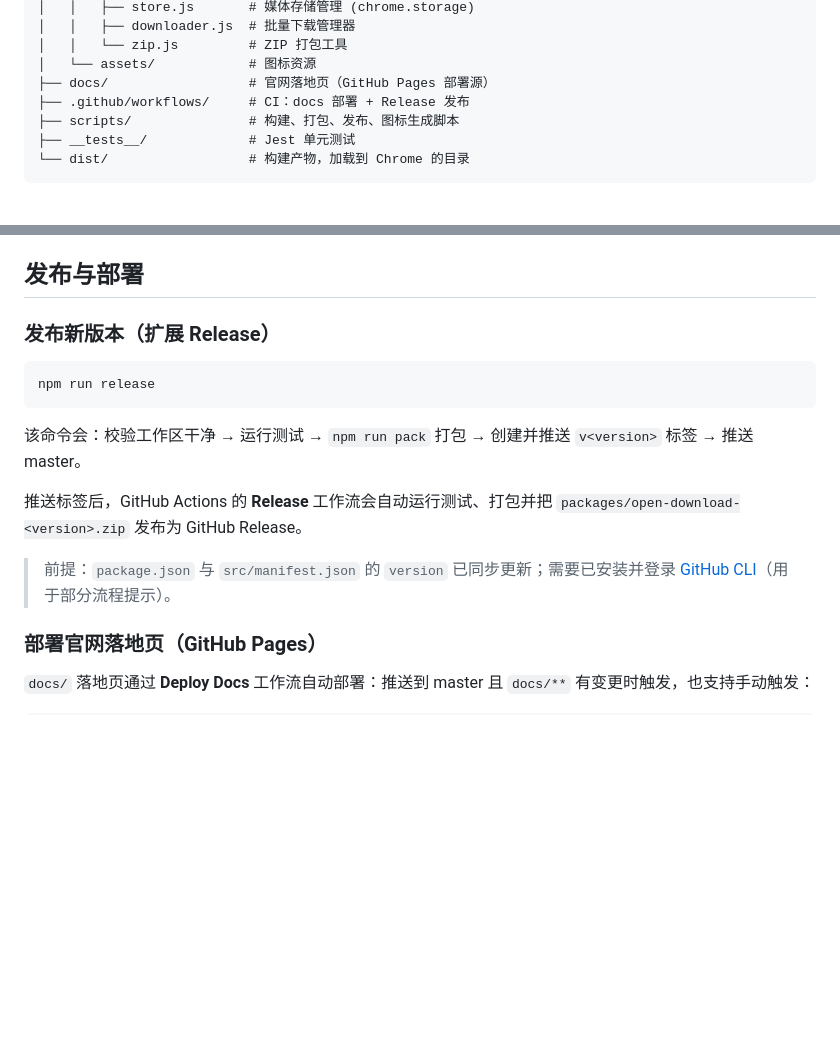
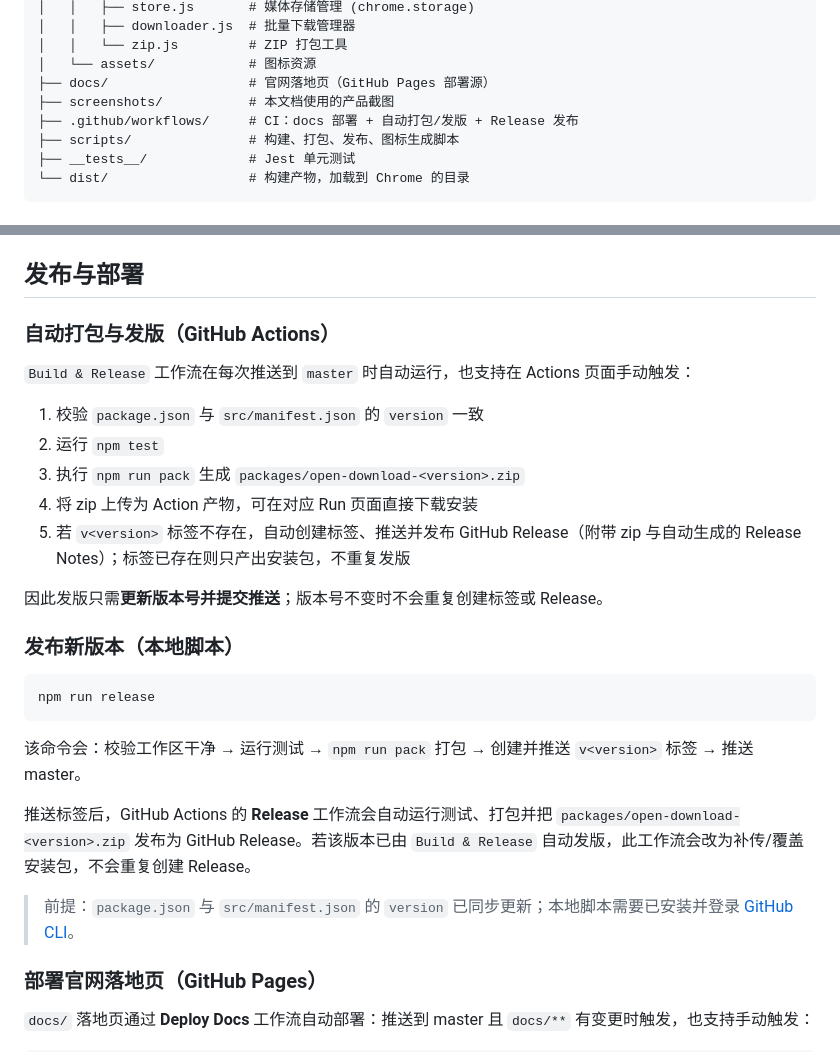
Before and after one commit to Jlnvv-tom/open-download, a Markdown page: README.md, 2 parts joined by grey strips. GitHub-like rendering; blank space fills up the shorter version.

Commit message:
docs: 补充界面截图并添加自动打包发版工作流

````diff
--- a/README.md
+++ b/README.md
@@ -71,7 +85,8 @@ open-download/
 │   │   └── zip.js         # ZIP 打包工具
 │   └── assets/            # 图标资源
 ├── docs/                  # 官网落地页（GitHub Pages 部署源）
-├── .github/workflows/     # CI：docs 部署 + Release 发布
+├── screenshots/           # 本文档使用的产品截图
+├── .github/workflows/     # CI：docs 部署 + 自动打包/发版 + Release 发布
 ├── scripts/               # 构建、打包、发布、图标生成脚本
 ├── __tests__/             # Jest 单元测试
 └── dist/                  # 构建产物，加载到 Chrome 的目录
@@ -105,7 +120,19 @@ npm run pack
 
 ## 发布与部署
 
-### 发布新版本（扩展 Release）
+### 自动打包与发版（GitHub Actions）
+
+`Build & Release` 工作流在每次推送到 `master` 时自动运行，也支持在 Actions 页面手动触发：
+
+1. 校验 `package.json` 与 `src/manifest.json` 的 `version` 一致
+2. 运行 `npm test`
+3. 执行 `npm run pack` 生成 `packages/open-download-<version>.zip`
+4. 将 zip 上传为 Action 产物，可在对应 Run 页面直接下载安装
+5. 若 `v<version>` 标签不存在，自动创建标签、推送并发布 GitHub Release（附带 zip 与自动生成的 Release Notes）；标签已存在则只产出安装包，不重复发版
+
+因此发版只需**更新版本号并提交推送**；版本号不变时不会重复创建标签或 Release。
+
+### 发布新版本（本地脚本）
 
 ```bash
 npm run release
@@ -113,9 +140,9 @@ npm run release
 
 该命令会：校验工作区干净 → 运行测试 → `npm run pack` 打包 → 创建并推送 `v<version>` 标签 → 推送 master。
 
-推送标签后，GitHub Actions 的 **Release** 工作流会自动运行测试、打包并把 `packages/open-download-<version>.zip` 发布为 GitHub Release。
+推送标签后，GitHub Actions 的 **Release** 工作流会自动运行测试、打包并把 `packages/open-download-<version>.zip` 发布为 GitHub Release。若该版本已由 `Build & Release` 自动发版，此工作流会改为补传/覆盖安装包，不会重复创建 Release。
 
-> 前提：`package.json` 与 `src/manifest.json` 的 `version` 已同步更新；需要已安装并登录 [GitHub CLI](https://cli.github.com/)（用于部分流程提示）。
+> 前提：`package.json` 与 `src/manifest.json` 的 `version` 已同步更新；本地脚本需要已安装并登录 [GitHub CLI](https://cli.github.com/)。
 
 ### 部署官网落地页（GitHub Pages）
 
````
Also changed, not shown: other parts of README.md (+14 -0 lines), screenshots/card-view-dark.png (added), screenshots/card-view-light.png (added), screenshots/filter-panel.png (added), screenshots/list-view.png (added), screenshots/options-dark.png (added), 2 other files.
